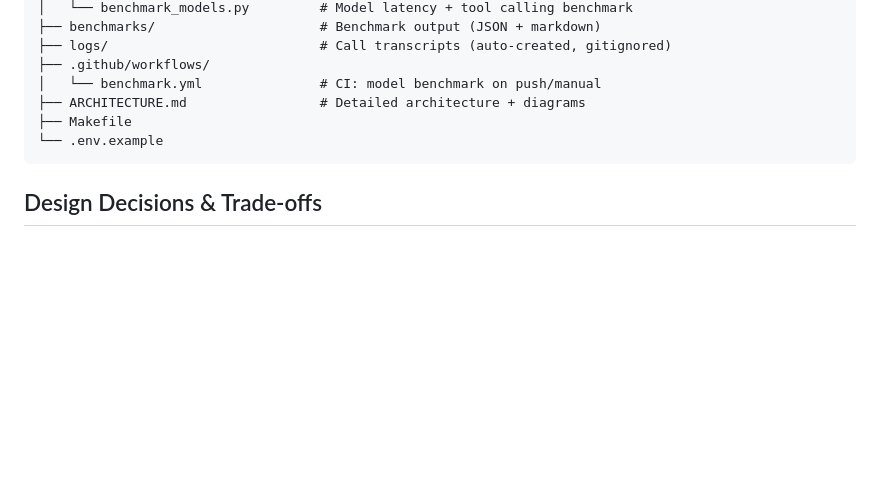
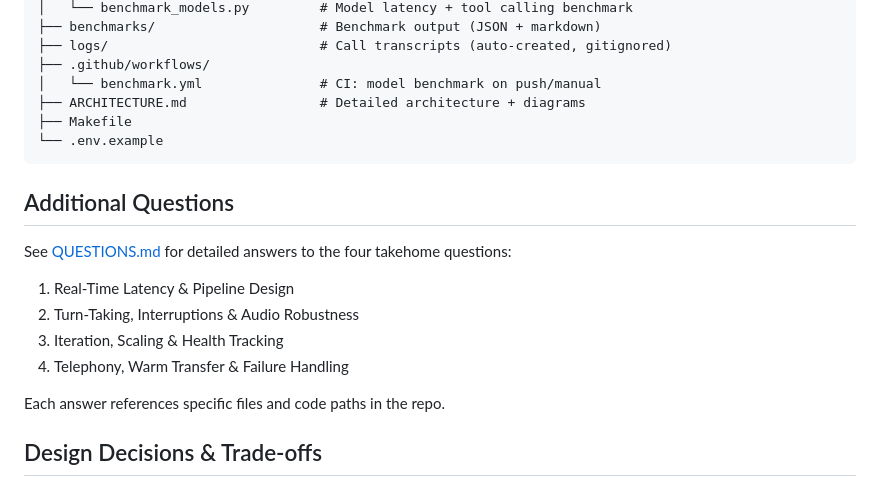
Before and after one commit to dfadeeff/voice_agents, a Markdown page: README.md, the part around the change. GitHub-like rendering; blank space fills up the shorter version.

````diff
--- a/README.md
+++ b/README.md
@@ -283,6 +283,16 @@ voice_agent/
 └── .env.example
 ```
 
+## Additional Questions
+
+See [QUESTIONS.md](QUESTIONS.md) for detailed answers to the four takehome questions:
+1. Real-Time Latency & Pipeline Design
+2. Turn-Taking, Interruptions & Audio Robustness
+3. Iteration, Scaling & Health Tracking
+4. Telephony, Warm Transfer & Failure Handling
+
+Each answer references specific files and code paths in the repo.
+
 ## Design Decisions & Trade-offs
 
 ### Why Pipecat (not a custom pipeline)
````
Also changed, not shown: QUESTIONS.md (added, +309 -0 lines).
